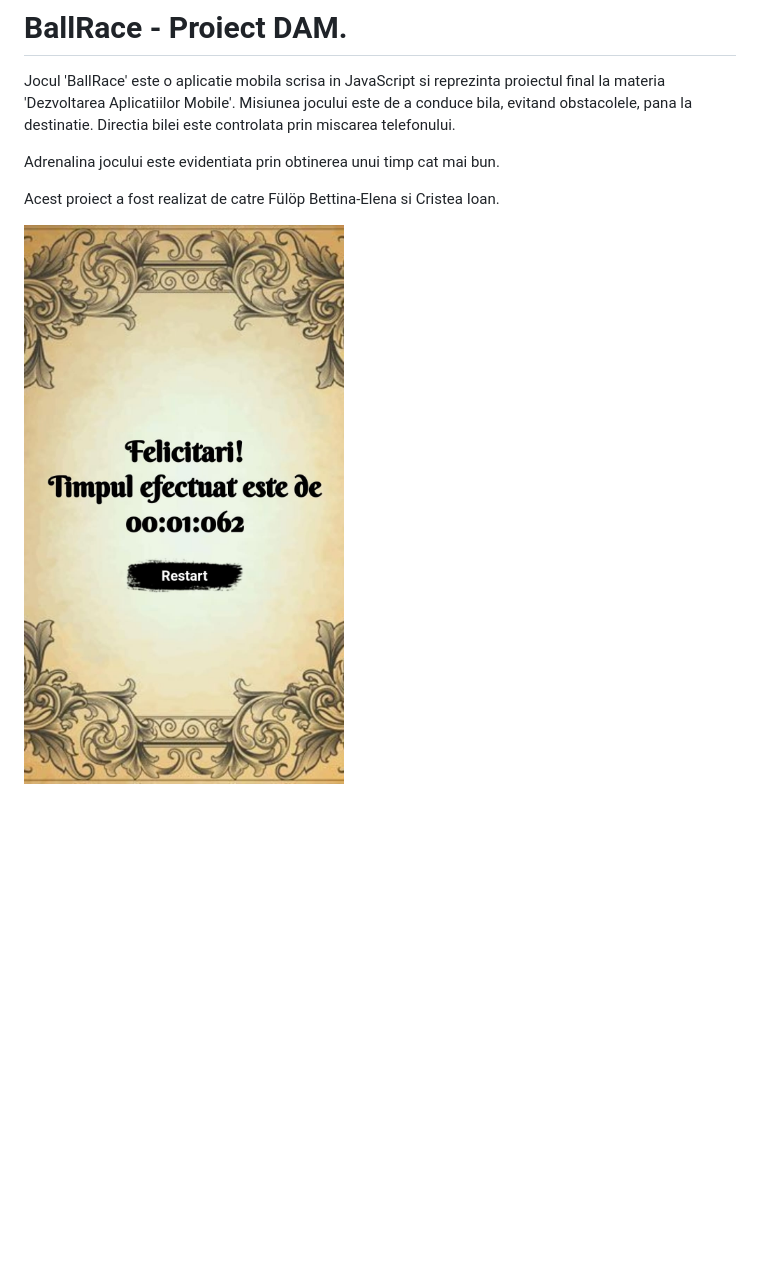
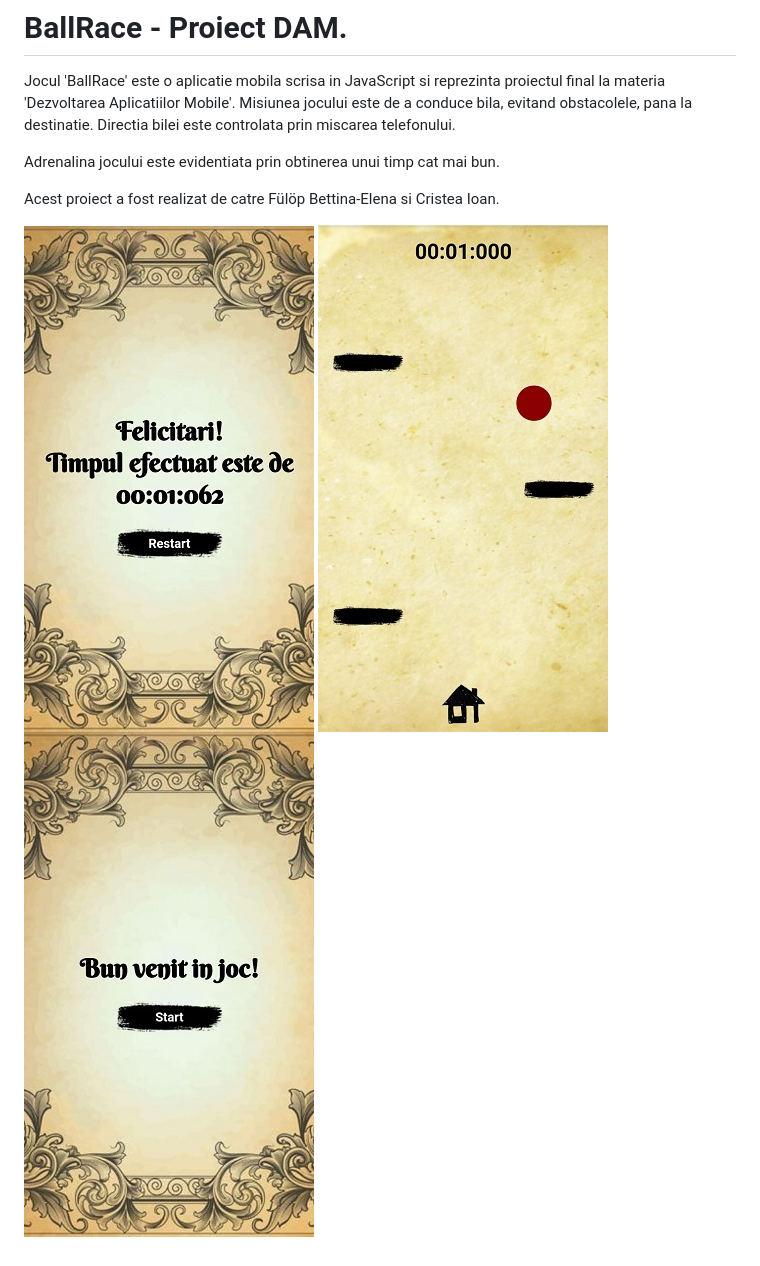
Before and after one commit to cristeaioan/cristeaioan.github.io, a Markdown page: dam-proiect/README.md, the part around the change. GitHub-like rendering; pictures changed too: dam-proiect/readme-pc-1.jpeg, dam-proiect/readme-pc-2.jpeg, dam-proiect/readme-pc-3.jpeg; blank space fills up the shorter version.

Commit message:
asd

```diff
--- a/dam-proiect/README.md
+++ b/dam-proiect/README.md
@@ -8,3 +8,5 @@ Adrenalina jocului este evidentiata prin obtinerea unui timp cat mai bun.
 Acest proiect a fost realizat de catre Fülöp Bettina-Elena si Cristea Ioan.
 
 ![Ecranul de pornire](readme-pc-1.jpeg)
+![Ecranul de pornire](readme-pc-2.jpeg)
+![Ecranul de pornire](readme-pc-3.jpeg)
```
